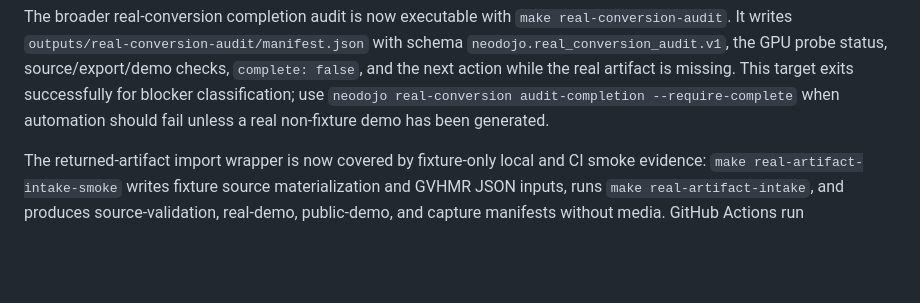
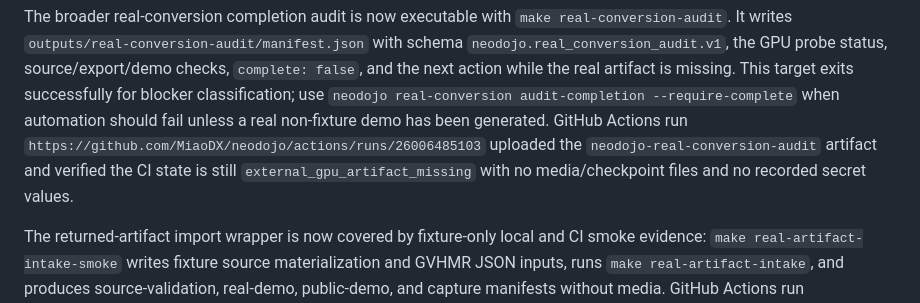
Before and after one commit to MiaoDX/neodojo, a Markdown page: docs/plans/mvp-real-conversion-gate.md, the part around the change. Rendered like a GitHub page; blank space fills up the shorter version.

```diff
--- a/docs/plans/mvp-real-conversion-gate.md
+++ b/docs/plans/mvp-real-conversion-gate.md
@@ -427,6 +427,11 @@ checks, `complete: false`, and the next action while the real artifact is
 missing. This target exits successfully for blocker classification; use
 `neodojo real-conversion audit-completion --require-complete` when automation
 should fail unless a real non-fixture demo has been generated.
+GitHub Actions run
+`https://github.com/MiaoDX/neodojo/actions/runs/26006485103` uploaded the
+`neodojo-real-conversion-audit` artifact and verified the CI state is still
+`external_gpu_artifact_missing` with no media/checkpoint files and no recorded
+secret values.
 
 The returned-artifact import wrapper is now covered by fixture-only local and
 CI smoke evidence: `make real-artifact-intake-smoke` writes fixture source
```
Also changed, not shown: STATUS.md (+9 -0 lines), docs/plans/mvp-devex-ci-surface.md (+10 -2 lines).
